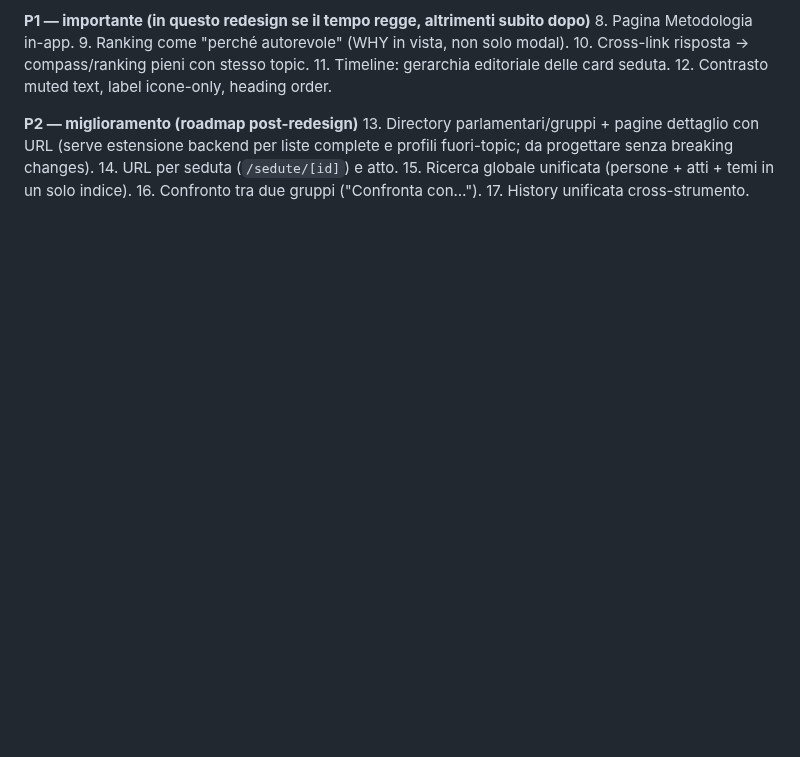
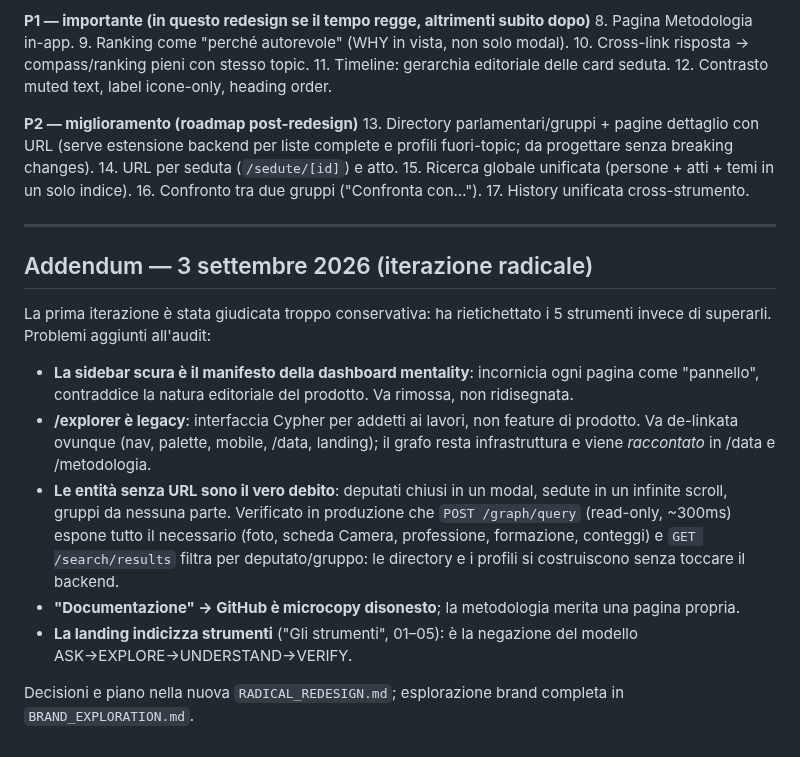
Before and after one commit to Emeierkeio/ParliamentRAG, a Markdown page: UX_AUDIT.md, the part around the change. GitHub-like rendering; blank space fills up the shorter version.

Commit message:
docs(redesign): piano radicale, esplorazione brand, addendum audit

```diff
--- a/UX_AUDIT.md
+++ b/UX_AUDIT.md
@@ -178,3 +178,17 @@ Problemi:
 15. Ricerca globale unificata (persone + atti + temi in un solo indice).
 16. Confronto tra due gruppi ("Confronta con…").
 17. History unificata cross-strumento.
+
+---
+
+## Addendum — 3 settembre 2026 (iterazione radicale)
+
+La prima iterazione è stata giudicata troppo conservativa: ha rietichettato i 5 strumenti invece di superarli. Problemi aggiunti all'audit:
+
+- **La sidebar scura è il manifesto della dashboard mentality**: incornicia ogni pagina come "pannello", contraddice la natura editoriale del prodotto. Va rimossa, non ridisegnata.
+- **/explorer è legacy**: interfaccia Cypher per addetti ai lavori, non feature di prodotto. Va de-linkata ovunque (nav, palette, mobile, /data, landing); il grafo resta infrastruttura e viene *raccontato* in /data e /metodologia.
+- **Le entità senza URL sono il vero debito**: deputati chiusi in un modal, sedute in un infinite scroll, gruppi da nessuna parte. Verificato in produzione che `POST /graph/query` (read-only, ~300ms) espone tutto il necessario (foto, scheda Camera, professione, formazione, conteggi) e `GET /search/results` filtra per deputato/gruppo: le directory e i profili si costruiscono senza toccare il backend.
+- **"Documentazione" → GitHub è microcopy disonesto**; la metodologia merita una pagina propria.
+- **La landing indicizza strumenti** ("Gli strumenti", 01–05): è la negazione del modello ASK→EXPLORE→UNDERSTAND→VERIFY.
+
+Decisioni e piano nella nuova `RADICAL_REDESIGN.md`; esplorazione brand completa in `BRAND_EXPLORATION.md`.
```
Also changed, not shown: BRAND_EXPLORATION.md (added, +63 -0 lines), RADICAL_REDESIGN.md (added, +109 -0 lines).
